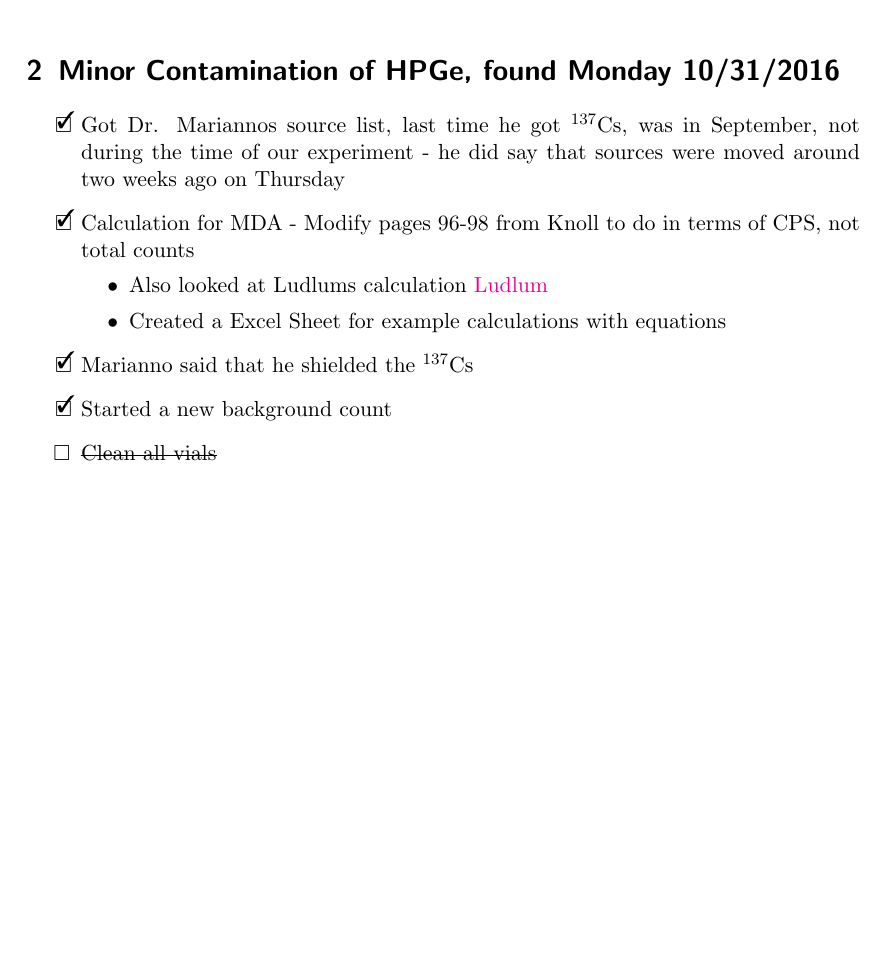
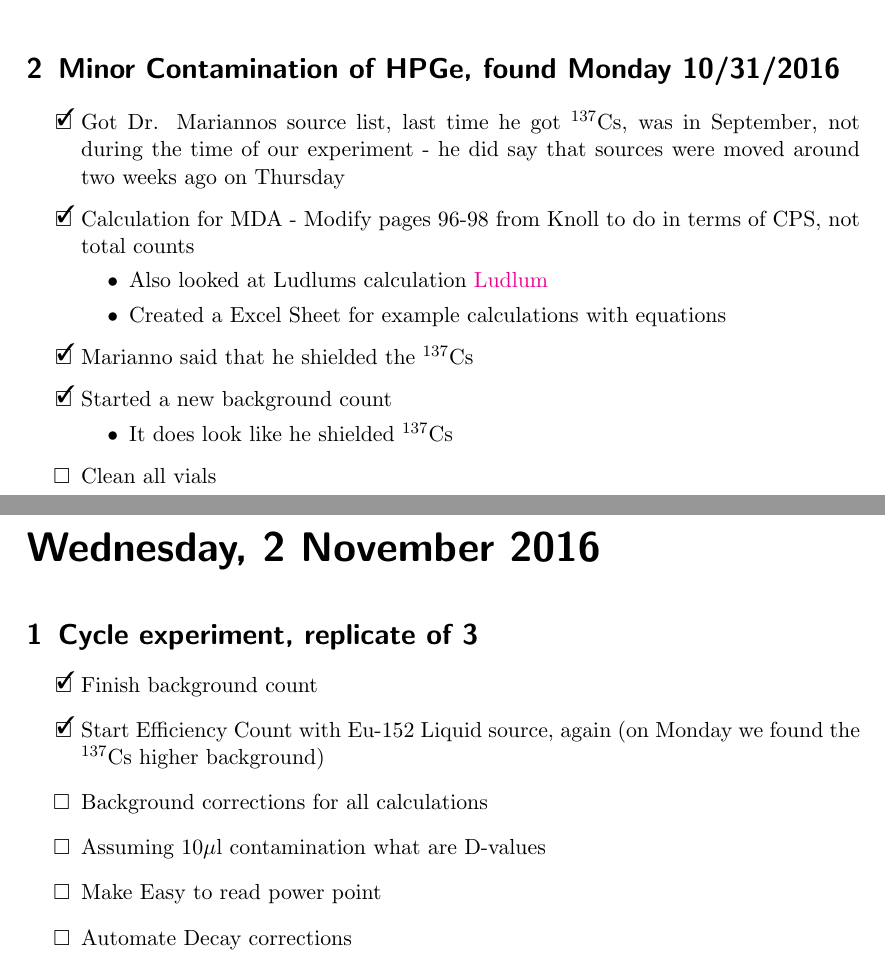
Before and after one commit to teamsspaul/LabWork, a LaTeX book (Notebook/lab_book_1.tex): part of page 44 of 44 before the commit and two parts of pages 44 and 45 of 45 after it, the two joined at a grey line, cut so that both start at the same text, the shorter picture padded with empty space. Compiled offline with pdfLaTeX.

Commit message:
"Update Files"

```diff
--- a/Notebook/lab_book_1.tex
+++ b/Notebook/lab_book_1.tex
@@ -1621,8 +1621,32 @@ John also mentioned two good techniques, that should be noted:
   \end{itemize}
 \item[\done]{Marianno said that he shielded the \tss{137}Cs}
 \item[\done]{Started a new background count}
-\item{\st{Clean all vials}}
-\end{todolist}
+  \begin{itemize}
+  \item{It does look like he shielded \tss{137}Cs}
+  \end{itemize}
+\item{Clean all vials}
+\end{todolist}
+
+%------------------------------------------------------------------------
+%	LAB BOOK day
+%-----------------------------------------------------------------------
+
+\labday{Wednesday, 2 November 2016}
+
+\experiment{Cycle_X3}
+\begin{todolist}
+\item[\done]{Finish background count}
+\item[\done]{Start Efficiency Count with Eu-152 Liquid source,
+  again (on Monday we found the \tss{137}Cs higher
+  background)}
+\item{Background corrections for all calculations}
+\item{Assuming 10$\mu$l contamination what are D-values}
+\item{Make Easy to read power point}
+\item{Automate Decay corrections}
+\end{todolist}
+
+
+
 
 %----------------------------------------------------------------------
 %	Examples
```
Also changed, not shown: Notebook/lab_book_1.pdf, 5 other files.
